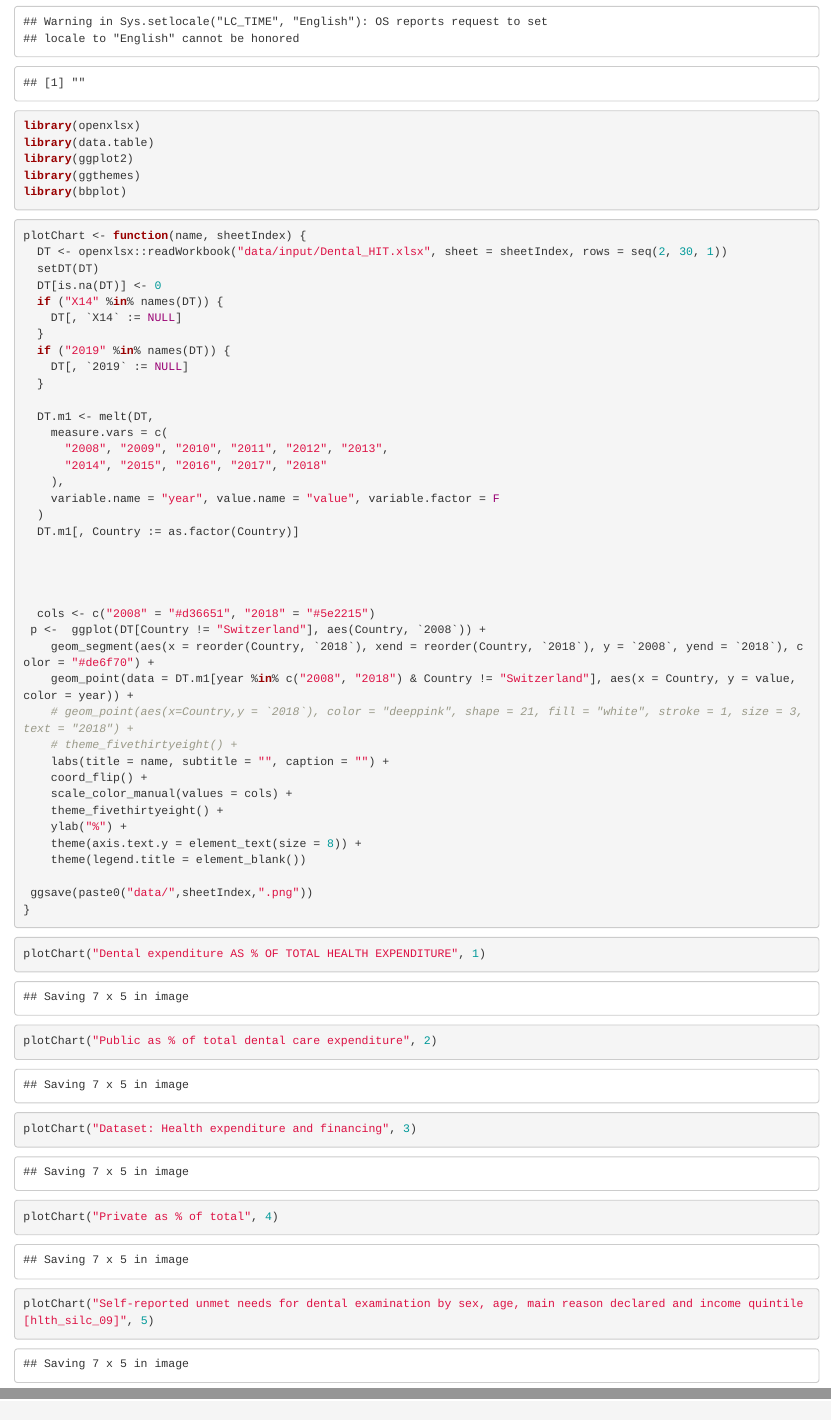
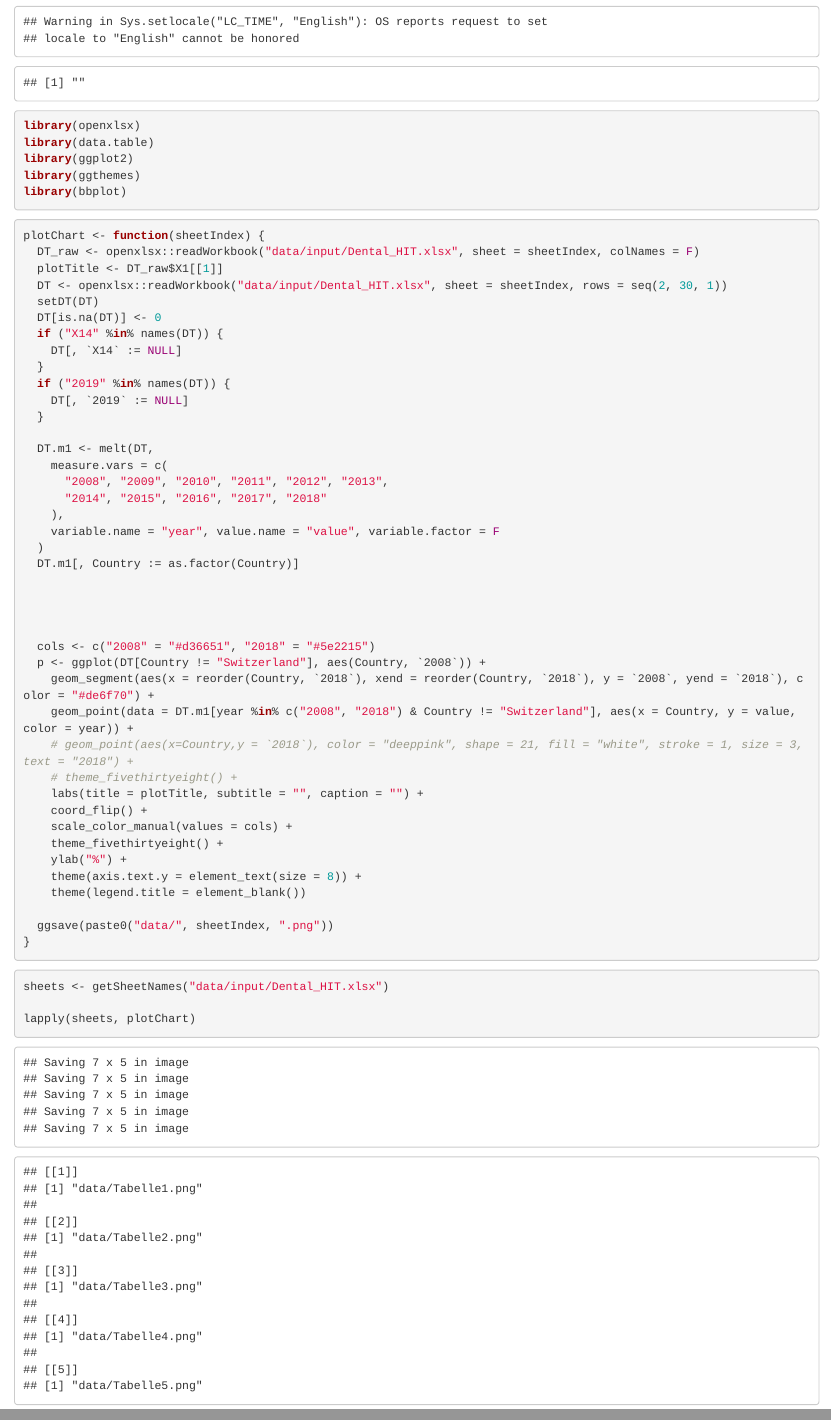
Before and after one commit to clementlefevre/Health_Politics_Design, an R Markdown document (Dental_care/EDA_2.Rmd): the page in a window 1100 px wide, from 130 px down, and a second part further down, joined at a grey line. Rendered offline with R 4.5, knitr and Pandoc, with nearby package versions.

Commit message:
Add Titles.

````diff
--- a/Dental_care/EDA_2.Rmd
+++ b/Dental_care/EDA_2.Rmd
@@ -13,12 +13,16 @@ library(data.table)
 library(ggplot2)
 library(ggthemes)
 library(bbplot)
+
+
 ```
 
 
 ```{r}
 
-plotChart <- function(name, sheetIndex) {
+plotChart <- function(sheetIndex) {
+  DT_raw <- openxlsx::readWorkbook("data/input/Dental_HIT.xlsx", sheet = sheetIndex, colNames = F)
+  plotTitle <- DT_raw$X1[[1]]
   DT <- openxlsx::readWorkbook("data/input/Dental_HIT.xlsx", sheet = sheetIndex, rows = seq(2, 30, 1))
   setDT(DT)
   DT[is.na(DT)] <- 0
@@ -42,12 +46,12 @@ plotChart <- function(name, sheetIndex) {
 
 
   cols <- c("2008" = "#d36651", "2018" = "#5e2215")
- p <-  ggplot(DT[Country != "Switzerland"], aes(Country, `2008`)) +
+  p <- ggplot(DT[Country != "Switzerland"], aes(Country, `2008`)) +
     geom_segment(aes(x = reorder(Country, `2018`), xend = reorder(Country, `2018`), y = `2008`, yend = `2018`), color = "#de6f70") +
     geom_point(data = DT.m1[year %in% c("2008", "2018") & Country != "Switzerland"], aes(x = Country, y = value, color = year)) +
     # geom_point(aes(x=Country,y = `2018`), color = "deeppink", shape = 21, fill = "white", stroke = 1, size = 3, text = "2018") +
     # theme_fivethirtyeight() +
-    labs(title = name, subtitle = "", caption = "") +
+    labs(title = plotTitle, subtitle = "", caption = "") +
     coord_flip() +
     scale_color_manual(values = cols) +
     theme_fivethirtyeight() +
@@ -55,14 +59,12 @@ plotChart <- function(name, sheetIndex) {
     theme(axis.text.y = element_text(size = 8)) +
     theme(legend.title = element_blank())
 
- ggsave(paste0("data/",sheetIndex,".png"))
+  ggsave(paste0("data/", sheetIndex, ".png"))
 }
 ```
 
 ```{r}
-plotChart("Dental expenditure AS % OF TOTAL HEALTH EXPENDITURE", 1)
-plotChart("Public as % of total dental care expenditure", 2)
-plotChart("Dataset: Health expenditure and financing", 3)
-plotChart("Private as % of total", 4)
-plotChart("Self-reported unmet needs for dental examination by sex, age, main reason declared and income quintile [hlth_silc_09]", 5)
+sheets <- getSheetNames("data/input/Dental_HIT.xlsx")
+
+lapply(sheets, plotChart)
 ```
````
